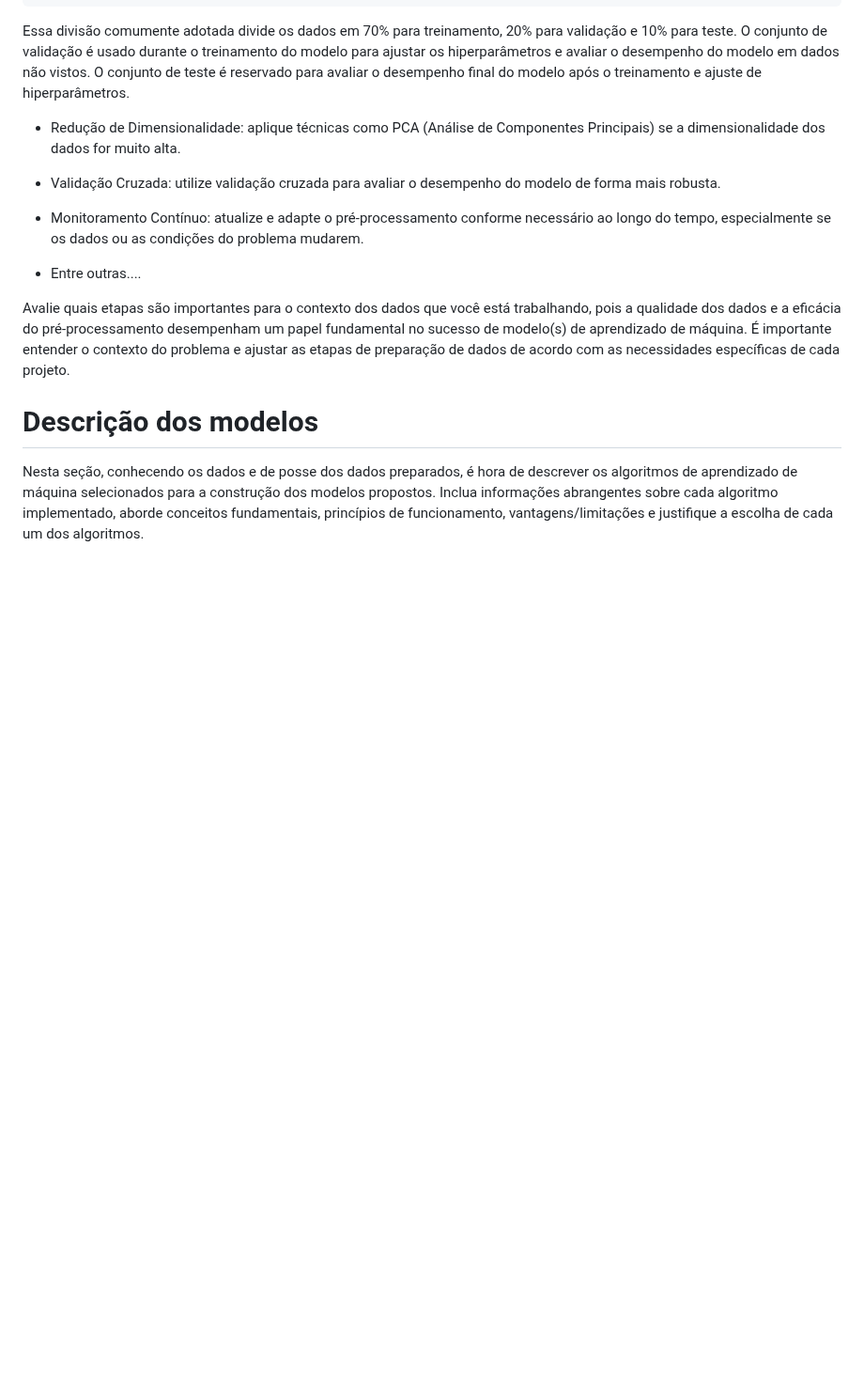
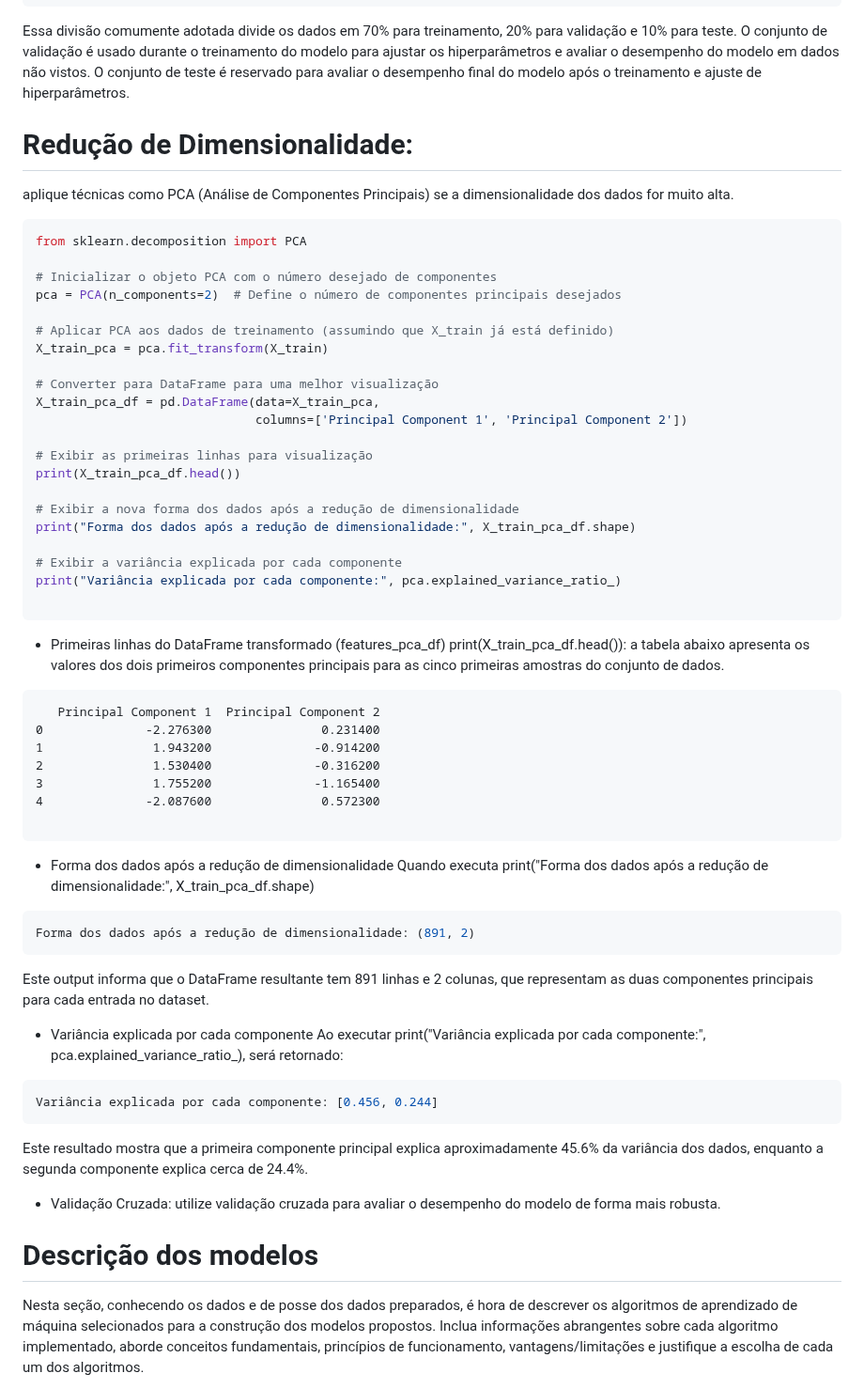
Before and after one commit to ICEI-PUC-Minas-PMV-SI/pmv-si-2024-1-pe7-t1-titanicsurvivalprediction_ex7-g1, a Markdown page: docs/construindo-modelos.md, the part around the change. Shown at 94% size. Rendered like a GitHub page; blank space fills up the shorter version.

````diff
--- a/docs/construindo-modelos.md
+++ b/docs/construindo-modelos.md
@@ -421,15 +421,64 @@ Tamanho do conjunto de teste: 268
 ```
 Essa divisão comumente adotada divide os dados em 70% para treinamento, 20% para validação e 10% para teste. O conjunto de validação é usado durante o treinamento do modelo para ajustar os hiperparâmetros e avaliar o desempenho do modelo em dados não vistos. O conjunto de teste é reservado para avaliar o desempenho final do modelo após o treinamento e ajuste de hiperparâmetros.
 
-* Redução de Dimensionalidade: aplique técnicas como PCA (Análise de Componentes Principais) se a dimensionalidade dos dados for muito alta.
+# Redução de Dimensionalidade:
+aplique técnicas como PCA (Análise de Componentes Principais) se a dimensionalidade dos dados for muito alta.
+
+```Python
+from sklearn.decomposition import PCA
+
+# Inicializar o objeto PCA com o número desejado de componentes
+pca = PCA(n_components=2)  # Define o número de componentes principais desejados
+
+# Aplicar PCA aos dados de treinamento (assumindo que X_train já está definido)
+X_train_pca = pca.fit_transform(X_train)
+
+# Converter para DataFrame para uma melhor visualização
+X_train_pca_df = pd.DataFrame(data=X_train_pca,
+                              columns=['Principal Component 1', 'Principal Component 2'])
+
+# Exibir as primeiras linhas para visualização
+print(X_train_pca_df.head())
+
+# Exibir a nova forma dos dados após a redução de dimensionalidade
+print("Forma dos dados após a redução de dimensionalidade:", X_train_pca_df.shape)
+
+# Exibir a variância explicada por cada componente
+print("Variância explicada por cada componente:", pca.explained_variance_ratio_)
+
+```
+* Primeiras linhas do DataFrame transformado (features_pca_df)
+print(X_train_pca_df.head()): a tabela abaixo apresenta os valores dos dois primeiros componentes principais para as cinco primeiras amostras do conjunto de dados.
+
+```html
+   Principal Component 1  Principal Component 2
+0              -2.276300               0.231400
+1               1.943200              -0.914200
+2               1.530400              -0.316200
+3               1.755200              -1.165400
+4              -2.087600               0.572300
+
+```
+
+* Forma dos dados após a redução de dimensionalidade
+Quando executa print("Forma dos dados após a redução de dimensionalidade:", X_train_pca_df.shape)
+
+```css
+Forma dos dados após a redução de dimensionalidade: (891, 2)
+```
+Este output informa que o DataFrame resultante tem 891 linhas e 2 colunas, que representam as duas componentes principais para cada entrada no dataset.
+
+* Variância explicada por cada componente
+Ao executar print("Variância explicada por cada componente:", pca.explained_variance_ratio_), será retornado:
+```less
+Variância explicada por cada componente: [0.456, 0.244]
+```
+Este resultado mostra que a primeira componente principal explica aproximadamente 45.6% da variância dos dados, enquanto a segunda componente explica cerca de 24.4%.
+
 
 * Validação Cruzada: utilize validação cruzada para avaliar o desempenho do modelo de forma mais robusta.
 
-* Monitoramento Contínuo: atualize e adapte o pré-processamento conforme necessário ao longo do tempo, especialmente se os dados ou as condições do problema mudarem.
 
-* Entre outras....
-
-Avalie quais etapas são importantes para o contexto dos dados que você está trabalhando, pois a qualidade dos dados e a eficácia do pré-processamento desempenham um papel fundamental no sucesso de modelo(s) de aprendizado de máquina. É importante entender o contexto do problema e ajustar as etapas de preparação de dados de acordo com as necessidades específicas de cada projeto.
 
 # Descrição dos modelos
 
````
